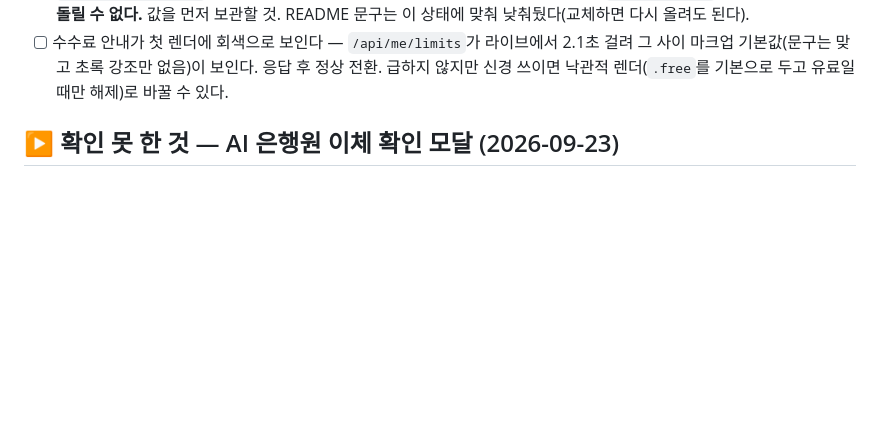
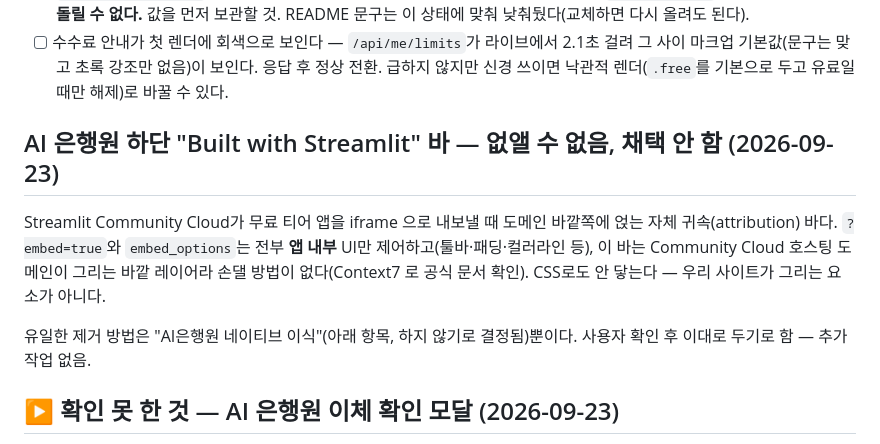
Before and after one commit to junga-k/bankservice, a Markdown page: backlog.md, the part around the change. Drawn GitHub-style; blank space fills up the shorter version.

Commit message:
docs: Streamlit 귀속 바는 제거 불가로 결론, 채택 안 함 기록
Co-Authored-By: Claude Opus 5 <noreply@anthropic.com>

```diff
--- a/backlog.md
+++ b/backlog.md
@@ -35,6 +35,17 @@
 - [ ] 수수료 안내가 첫 렌더에 회색으로 보인다 — `/api/me/limits`가 라이브에서 2.1초 걸려
       그 사이 마크업 기본값(문구는 맞고 초록 강조만 없음)이 보인다. 응답 후 정상 전환.
       급하지 않지만 신경 쓰이면 낙관적 렌더(`.free`를 기본으로 두고 유료일 때만 해제)로 바꿀 수 있다.
+
+## AI 은행원 하단 "Built with Streamlit" 바 — 없앨 수 없음, 채택 안 함 (2026-09-23)
+
+Streamlit Community Cloud가 무료 티어 앱을 iframe 으로 내보낼 때 도메인 바깥쪽에 얹는
+자체 귀속(attribution) 바다. `?embed=true`와 `embed_options`는 전부 **앱 내부** UI만
+제어하고(툴바·패딩·컬러라인 등), 이 바는 Community Cloud 호스팅 도메인이 그리는
+바깥 레이어라 손댈 방법이 없다(Context7 로 공식 문서 확인). CSS로도 안 닿는다 —
+우리 사이트가 그리는 요소가 아니다.
+
+유일한 제거 방법은 "AI은행원 네이티브 이식"(아래 항목, 하지 않기로 결정됨)뿐이다.
+사용자 확인 후 이대로 두기로 함 — 추가 작업 없음.
 
 ## ▶ 확인 못 한 것 — AI 은행원 이체 확인 모달 (2026-09-23)
 
```
